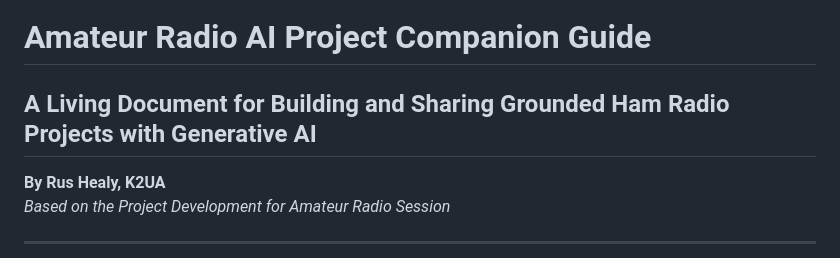
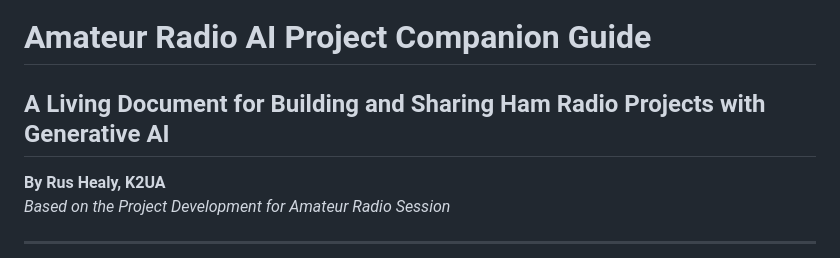
Before and after one commit to rusk2ua/hamradiogenai, a Markdown page: README.md, the part around the change. Rendered like a GitHub page.

```diff
--- a/README.md
+++ b/README.md
@@ -1,5 +1,5 @@
 # Amateur Radio AI Project Companion Guide
-## A Living Document for Building and Sharing Grounded Ham Radio Projects with Generative AI
+## A Living Document for Building and Sharing Ham Radio Projects with Generative AI
 **By Rus Healy, K2UA**
 *Based on the Project Development for Amateur Radio Session*
 
```
